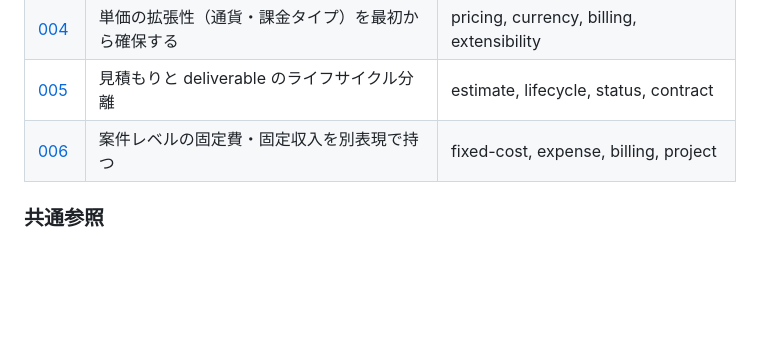
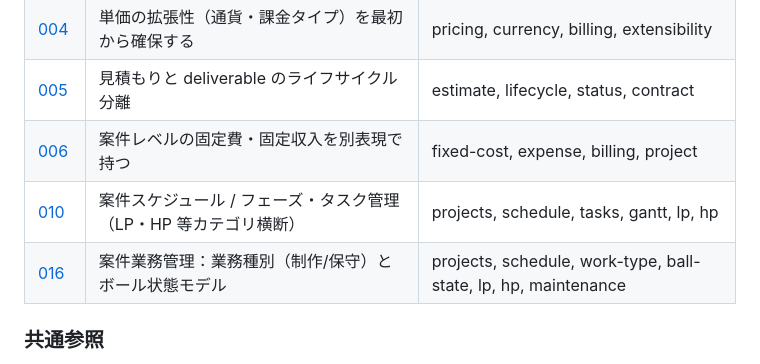
Before and after one commit to hiikun-bot/haruka-film-system, a Markdown page: docs/design/README.md, the part around the change. GitHub-like rendering; blank space fills up the shorter version.

Commit message:
docs(design): ADR 016 案件業務管理（業務種別とボール状態モデル）
ADR 010 を土台にしつつ、以下を追加で決定。

- 業務を「制作（一発もの）」と「保守（継続）」の2種別に分類
- 制作系（LP/HP）にフェーズ × ボール状態（社内→社内チェック→
  先方確認→修正→FIX）の二軸モデルを導入
- 保守系は maintenance_tickets（チケット型）と project_events
  （定例MTG・予定）のテーブルで表現
- 動画/静止画/LINE初期は既存 creative_status_templates 維持

実装は LP制作 → HP制作（流用）→ 保守 → 予定 の順で段階的に進める。

Co-Authored-By: Claude Opus 4.7 (1M context) <noreply@anthropic.com>

```diff
--- a/docs/design/README.md
+++ b/docs/design/README.md
@@ -66,6 +66,8 @@ NNN は連番（`001`, `002`, ...）。
 | [004](decisions/004-pricing-extensibility.md) | 単価の拡張性（通貨・課金タイプ）を最初から確保する | pricing, currency, billing, extensibility |
 | [005](decisions/005-estimate-deliverable-lifecycle.md) | 見積もりと deliverable のライフサイクル分離 | estimate, lifecycle, status, contract |
 | [006](decisions/006-project-fixed-costs.md) | 案件レベルの固定費・固定収入を別表現で持つ | fixed-cost, expense, billing, project |
+| [010](decisions/010-project-schedule-tasks.md) | 案件スケジュール / フェーズ・タスク管理（LP・HP 等カテゴリ横断） | projects, schedule, tasks, gantt, lp, hp |
+| [016](decisions/016-project-work-type-and-ball-state.md) | 案件業務管理：業務種別（制作/保守）とボール状態モデル | projects, schedule, work-type, ball-state, lp, hp, maintenance |
 
 ### 共通参照
 - [philosophy.md](philosophy.md) — 共通設計原則
```
Also changed, not shown: 2 other files.
